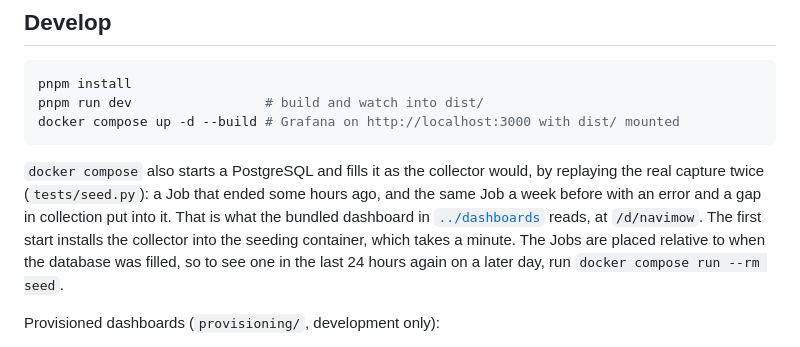
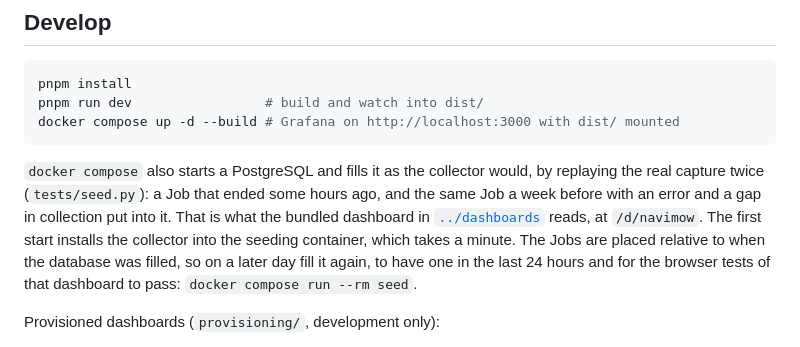
Before and after one commit to randax/navimow-plugin, a Markdown page: panel/README.md, the part around the change. Rendered like a GitHub page.

```diff
--- a/panel/README.md
+++ b/panel/README.md
@@ -16,8 +16,8 @@ real capture twice (`tests/seed.py`): a Job that ended some hours ago, and the s
 before with an error and a gap in collection put into it. That is what the bundled dashboard in
 [`../dashboards`](../dashboards/README.md) reads, at `/d/navimow`. The first start installs the
 collector into the seeding container, which takes a minute. The Jobs are placed relative to when
-the database was filled, so to see one in the last 24 hours again on a later day, run
-`docker compose run --rm seed`.
+the database was filled, so on a later day fill it again, to have one in the last 24 hours and for
+the browser tests of that dashboard to pass: `docker compose run --rm seed`.
 
 Provisioned dashboards (`provisioning/`, development only):
 
```
Also changed, not shown: dashboards/README.md (+14 -8 lines), dashboards/navimow-postgresql.jpg (added), 3 other files.
